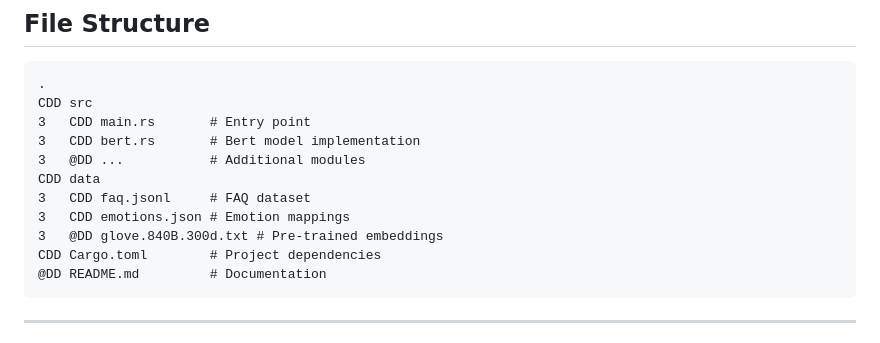
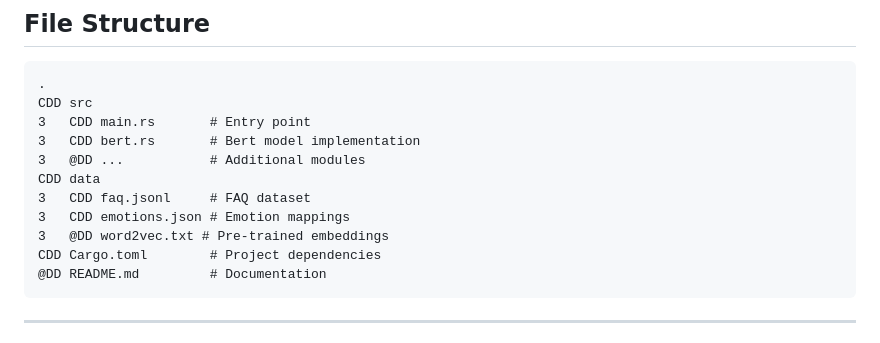
Before and after one commit to gddisney/Ailza-FAQ-1, a Markdown page: README.md, the part around the change. Drawn GitHub-style.

````diff
--- a/README.md
+++ b/README.md
@@ -104,7 +104,7 @@ CDD src
 CDD data
 3   CDD faq.jsonl     # FAQ dataset
 3   CDD emotions.json # Emotion mappings
-3   @DD glove.840B.300d.txt # Pre-trained embeddings
+3   @DD word2vec.txt # Pre-trained embeddings
 CDD Cargo.toml        # Project dependencies
 @DD README.md         # Documentation
 ```
````
